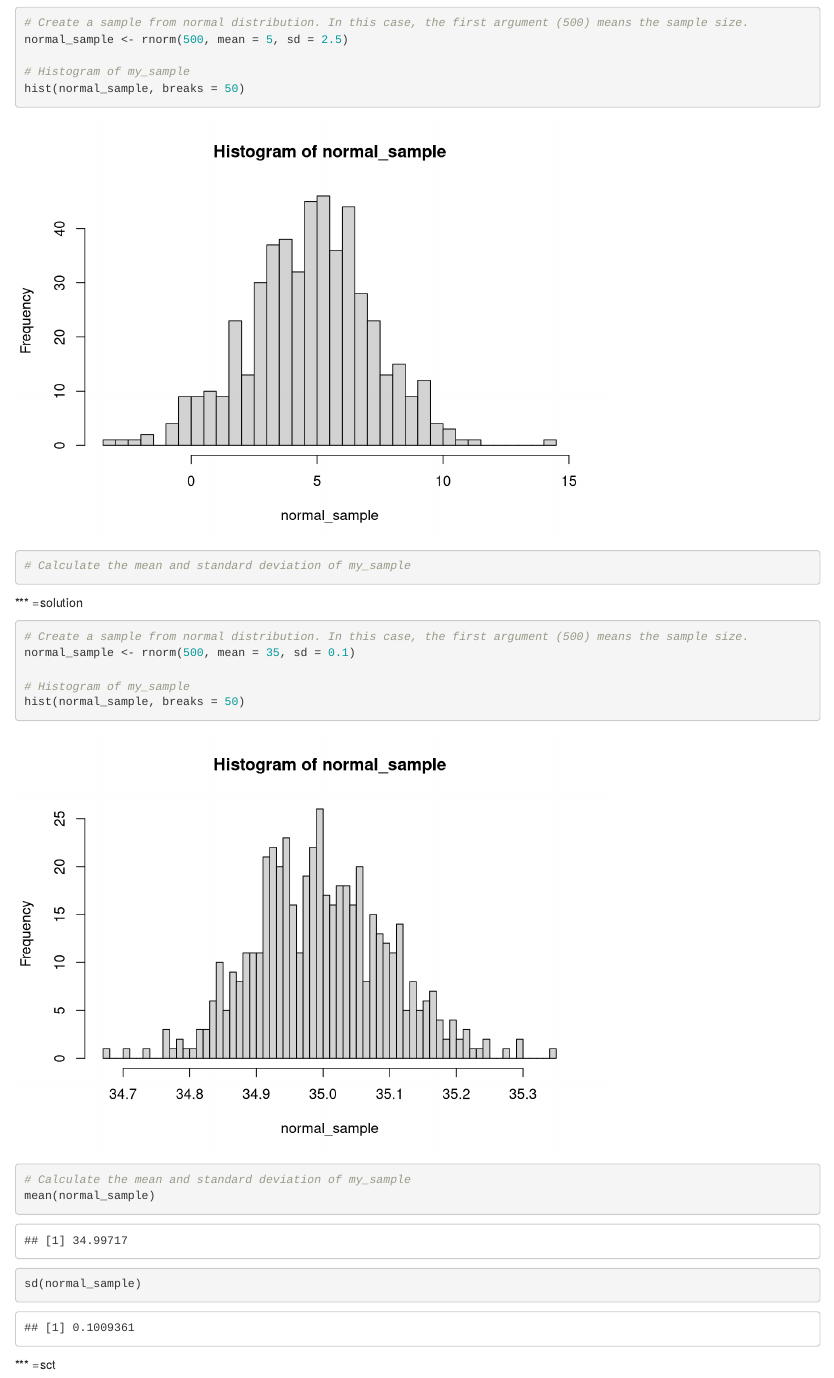
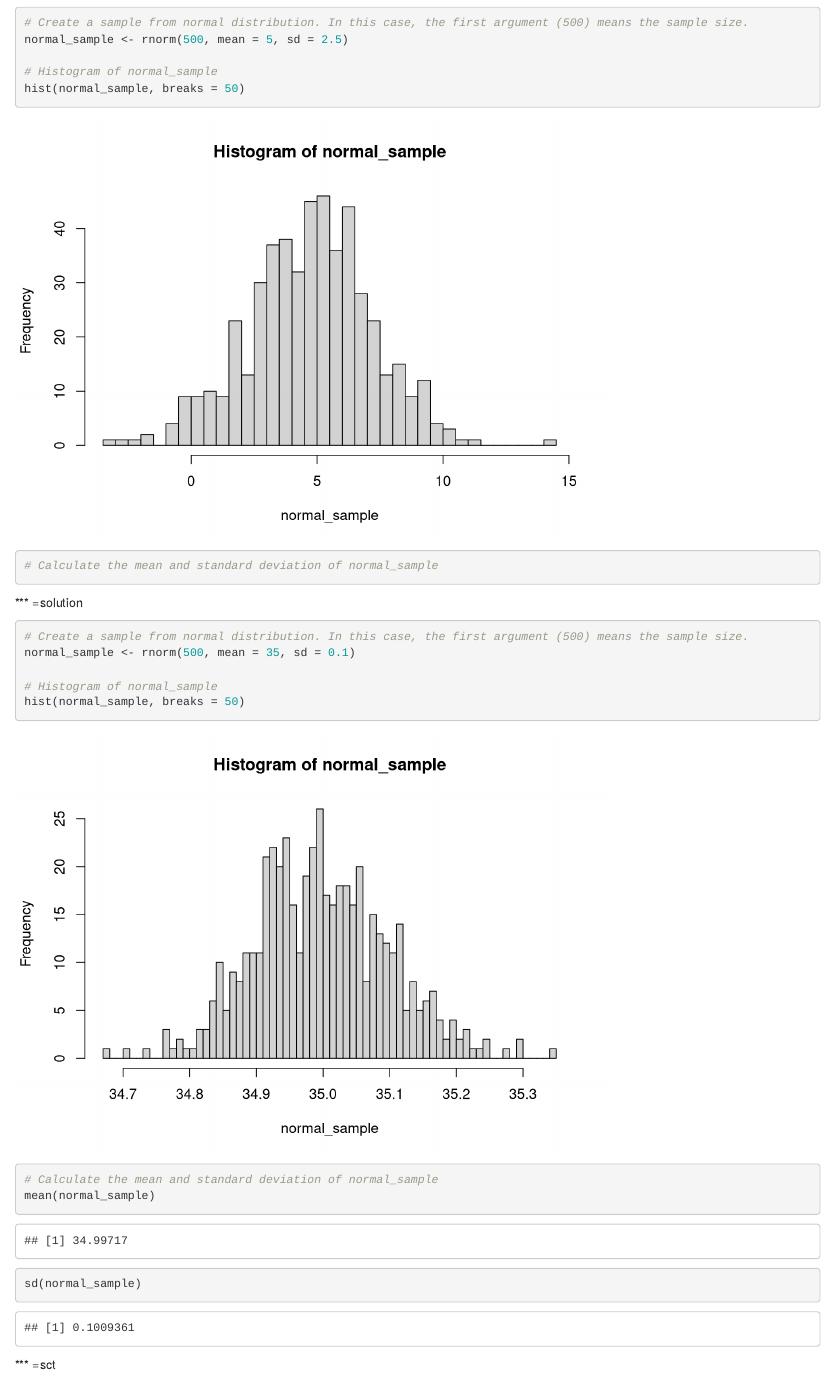
Before and after one commit to TuomoNieminen/Helsinki-Social-Statistics, an R Markdown document (chapter7.Rmd): the page in a window 1100 px wide, from 4210 px down. Rendered offline with R 4.5, knitr and Pandoc, with nearby package versions; code that draws random numbers runs with fixed seeds of ours; some code elsewhere in the file could not run offline.

Commit message:
my sample to normal sample

```diff
--- a/chapter7.Rmd
+++ b/chapter7.Rmd
@@ -184,10 +184,10 @@ In this exercise, we will focus on the `rnorm()` function. It draws a random sam
 # Create a sample from normal distribution. In this case, the first argument (500) means the sample size.
 normal_sample <- rnorm(500, mean = 5, sd = 2.5)
 
-# Histogram of my_sample
+# Histogram of normal_sample
 hist(normal_sample, breaks = 50)
 
-# Calculate the mean and standard deviation of my_sample
+# Calculate the mean and standard deviation of normal_sample
 
 
 
@@ -198,10 +198,10 @@ hist(normal_sample, breaks = 50)
 # Create a sample from normal distribution. In this case, the first argument (500) means the sample size.
 normal_sample <- rnorm(500, mean = 35, sd = 0.1)
 
-# Histogram of my_sample
+# Histogram of normal_sample
 hist(normal_sample, breaks = 50)
 
-# Calculate the mean and standard deviation of my_sample
+# Calculate the mean and standard deviation of normal_sample
 mean(normal_sample)
 sd(normal_sample)
 
```
